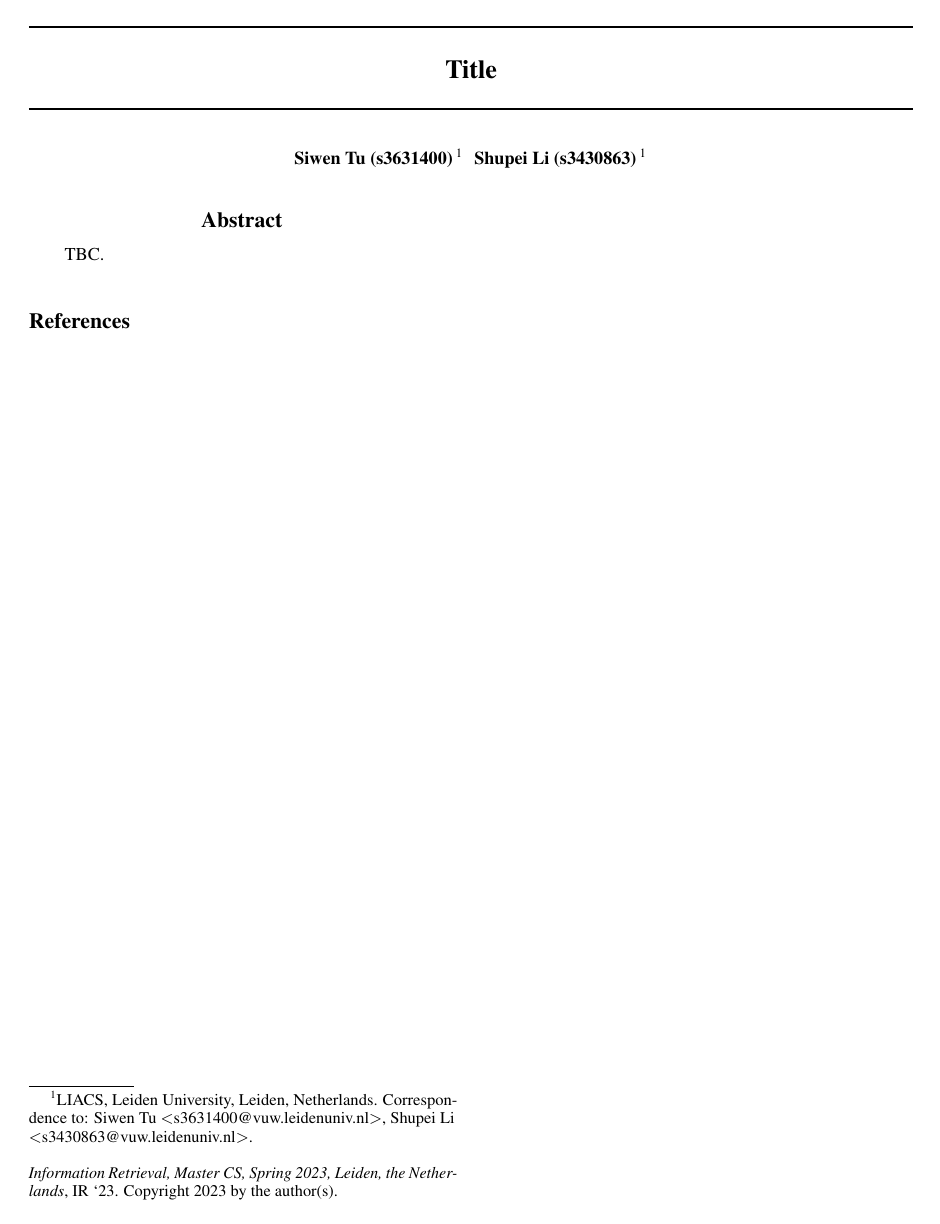
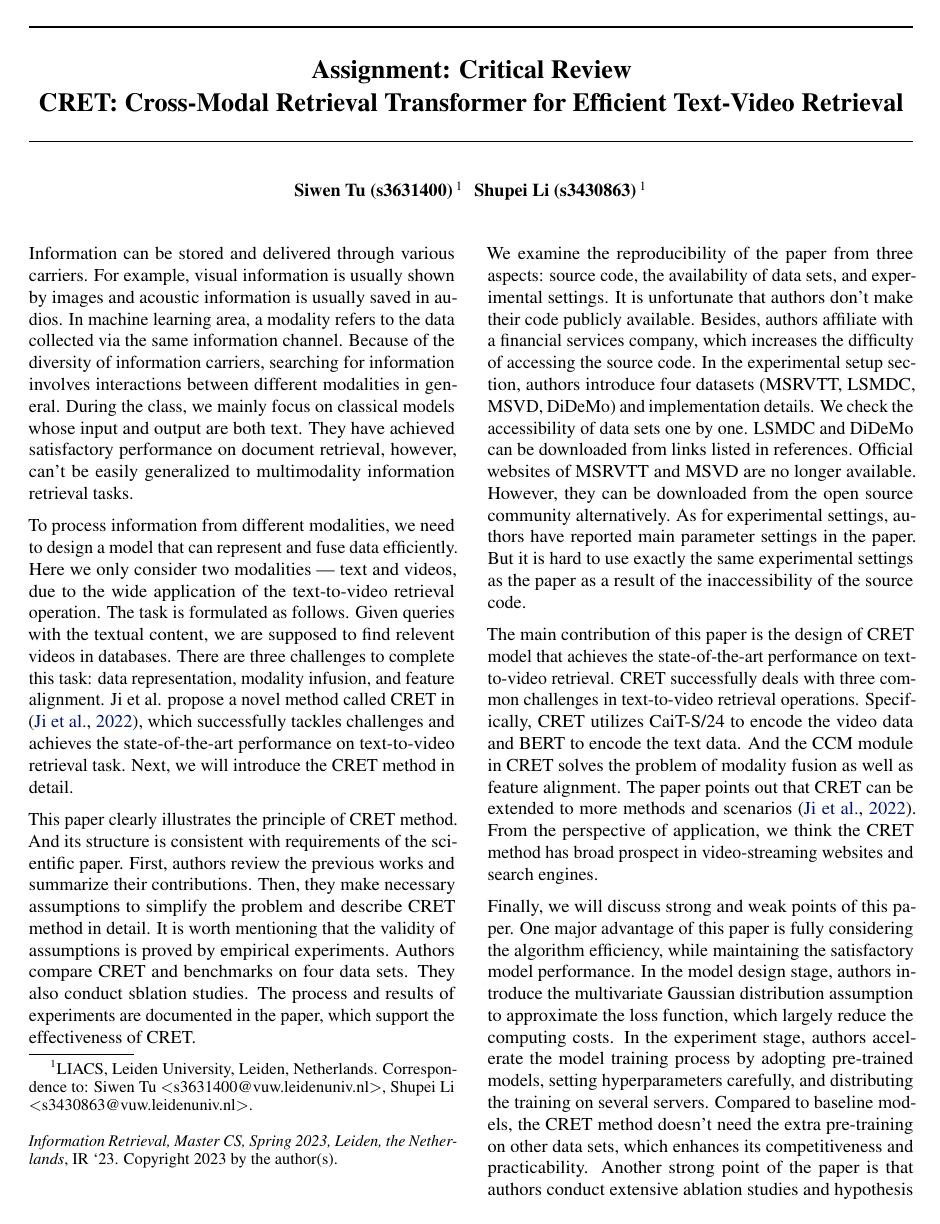
Before and after one commit to ShupeiLi/information-retrieval, a LaTeX document (review/report/main.tex): the whole page before the commit and page 1 of 2 after it. Compiled offline with pdfLaTeX.

Commit message:
Update report

```diff
--- a/review/report/main.tex
+++ b/review/report/main.tex
@@ -32,12 +32,12 @@
 
 % The \icmltitle you define below is probably too long as a header.
 % Therefore, a short form for the running title is supplied here:
-\icmltitlerunning{Title}
+\icmltitlerunning{Critical Review}
 
 \begin{document}
 
 \twocolumn[
-\icmltitle{Title}
+\icmltitle{Assignment: Critical Review\\CRET: Cross-Modal Retrieval Transformer for Efficient Text-Video Retrieval}
 
 % It is OKAY to include author information, even for blind
 % submissions: the style file will automatically remove it for you
@@ -82,12 +82,21 @@
 
 \printAffiliationsAndNotice{}  % leave blank if no need to mention equal contribution
 % \printAffiliationsAndNotice{\icmlEqualContribution} % otherwise use the standard text.
+% Motivation
+Information can be stored and delivered through various carriers. For example, visual information is usually shown by images and acoustic information is usually saved in audios. In machine learning area, a modality refers to the data collected via the same information channel. Because of the diversity of information carriers, searching for information involves interactions between different modalities in general. During the class, we mainly focus on classical models whose input and output are both text. They have achieved satisfactory performance on document retrieval, however, can't be easily generalized to multimodality information retrieval tasks.
 
-\begin{abstract}
-TBC.
-\end{abstract}
+To process information from different modalities, we need to design a model that can represent and fuse data efficiently. Here we only consider two modalities --- text and videos, due to the wide application of the text-to-video retrieval operation. The task is formulated as follows. Given queries with the textual content, we are supposed to find relevent videos in databases. There are three challenges to complete this task: data representation, modality infusion, and feature alignment. Ji et al. propose a novel method called CRET in \cite{cret}, which successfully tackles challenges and achieves the state-of-the-art performance on text-to-video retrieval task. Next, we will introduce the CRET method in detail.
 
+% Summary
 
+% Assessment
+This paper clearly illustrates the principle of CRET method. And its structure is consistent with requirements of the scientific paper. First, authors review the previous works and summarize their contributions. Then, they make necessary assumptions to simplify the problem and describe CRET method in detail. It is worth mentioning that the validity of assumptions is proved by empirical experiments. Authors compare CRET and benchmarks on four data sets. They also conduct sblation studies. The process and results of experiments are documented in the paper, which support the effectiveness of CRET.
+
+We examine the reproducibility of the paper from three aspects: source code, the availability of data sets, and experimental settings. It is unfortunate that authors don't make their code publicly available. Besides, authors affiliate with a financial services company, which increases the difficulty of accessing the source code. In the experimental setup section, authors introduce four datasets (MSRVTT, LSMDC, MSVD, DiDeMo) and implementation details. We check the accessibility of data sets one by one. LSMDC and DiDeMo can be downloaded from links listed in references. Official websites of MSRVTT and MSVD are no longer available. However, they can be downloaded from the open source community alternatively. As for experimental settings, authors have reported main parameter settings in the paper. But it is hard to use exactly the same experimental settings as the paper as a result of the inaccessibility of the source code.
+
+The main contribution of this paper is the design of CRET model that achieves the state-of-the-art performance on text-to-video retrieval. CRET successfully deals with three common challenges in text-to-video retrieval operations. Specifically, CRET utilizes CaiT-S/24 to encode the video data and BERT to encode the text data. And the CCM module in CRET solves the problem of modality fusion as well as feature alignment. The paper points out that CRET can be extended to more methods and scenarios \cite{cret}. From the perspective of application, we think the CRET method has broad prospect in video-streaming websites and search engines.
+
+Finally, we will discuss strong and weak points of this paper. One major advantage of this paper is fully considering the algorithm efficiency, while maintaining the satisfactory model performance. In the model design stage, authors introduce the multivariate Gaussian distribution assumption to approximate the loss function, which largely reduce the computing costs. In the experiment stage, authors accelerate the model training process by adopting pre-trained models, setting hyperparameters carefully, and distributing the training on several servers. Compared to baseline models, the CRET method doesn't need the extra pre-training on other data sets, which enhances its competitiveness and practicability. Another strong point of the paper is that authors conduct extensive ablation studies and hypothesis tests, which proves the validity of each part of the model. However, this paper also has some shortcomings that can be improved. First, the inaccessibility of the code has a great impact on reproducibility. Second, authors don't report the standard variance of experimental results and don't clearly state the number of times of running each model. Therefore, it is hard to assess the stability of CRET based on tables provided in the paper.
 \bibliography{main}
 \bibliographystyle{icml2021}
 \end{document}
```
Also changed, not shown: review/report/main.bib (+12 -0 lines), review/report/main.pdf.
